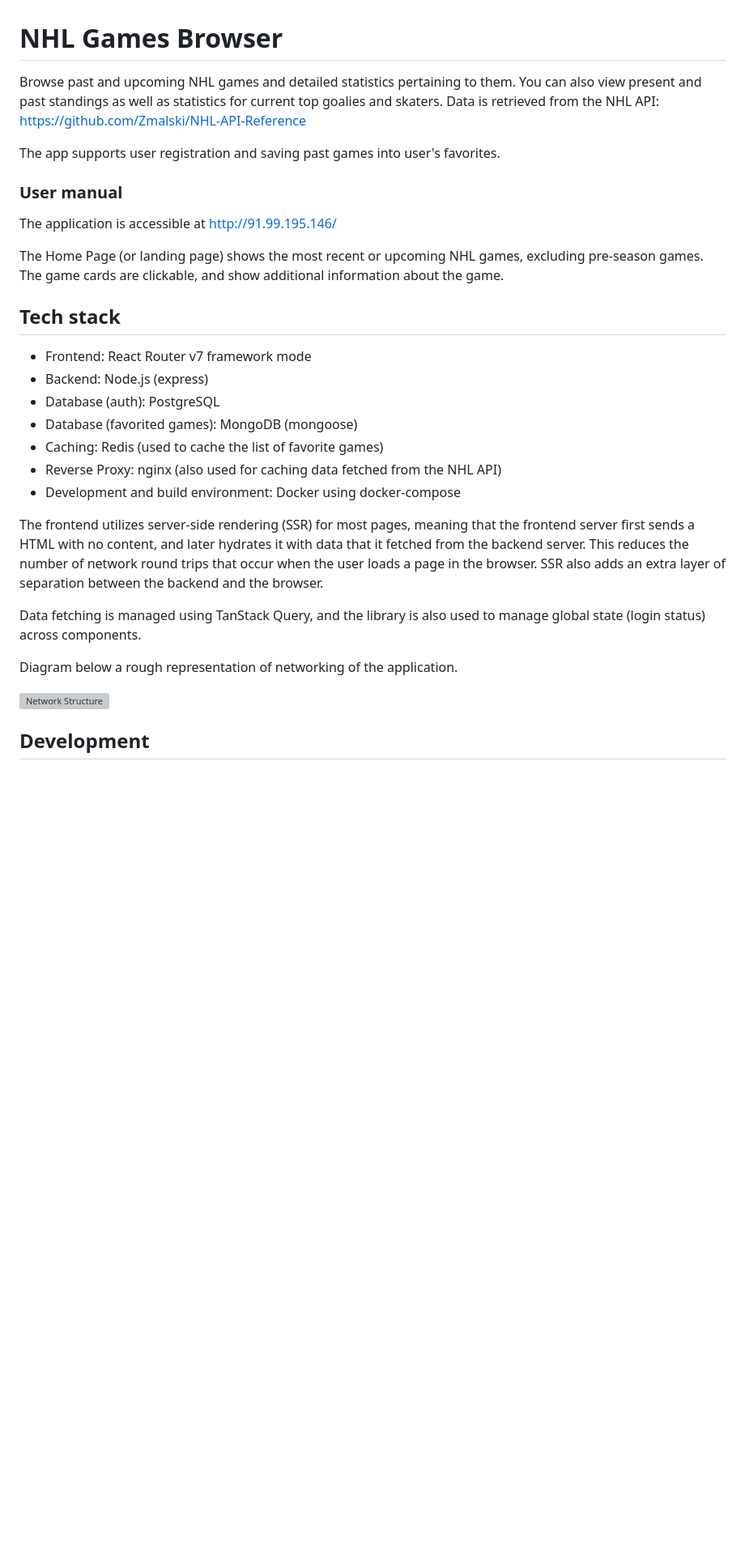
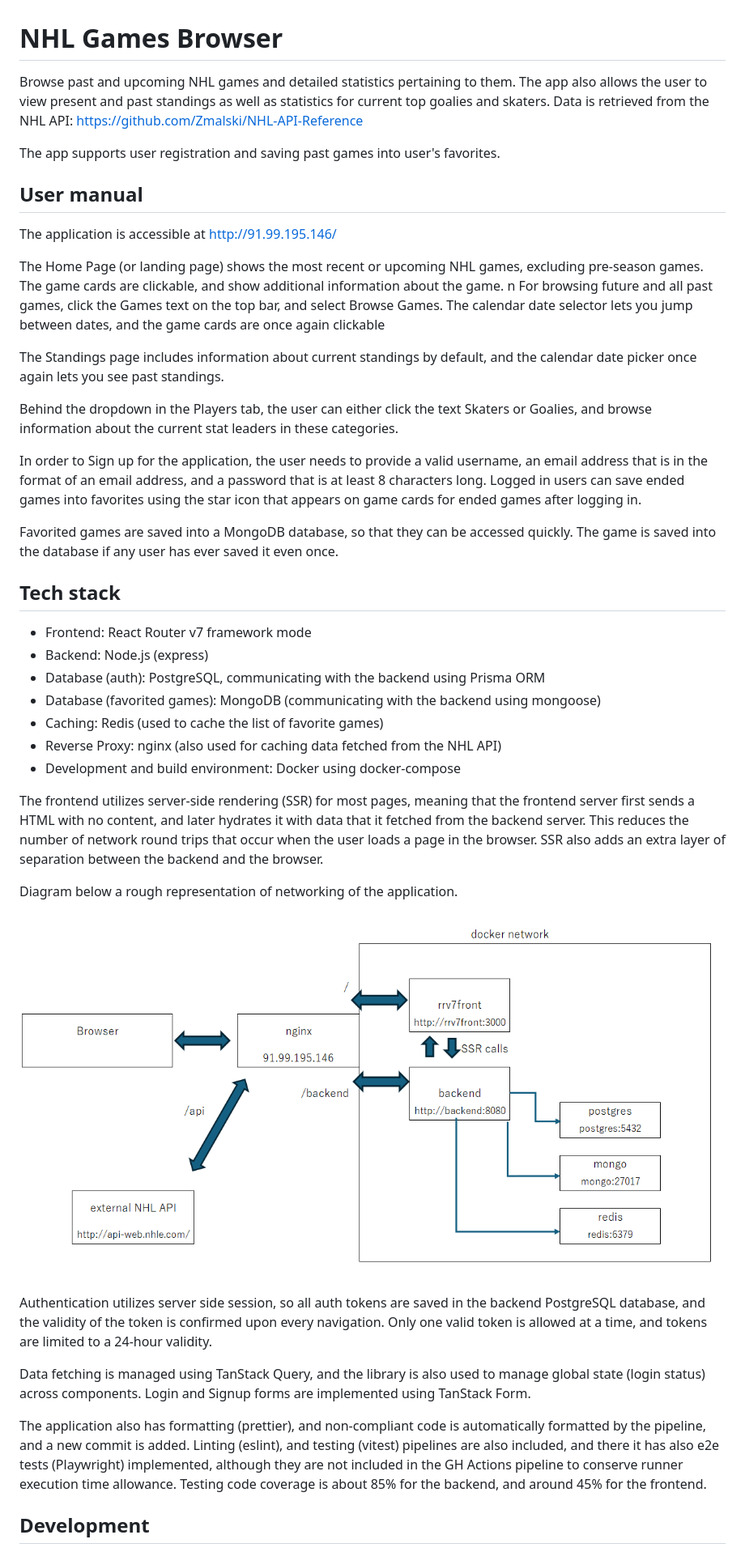
Before and after one commit to shakunage/fullstack-project, a Markdown page: new.README.md, the part around the change printed below. Shown: that part at 81% size. Drawn GitHub-style; blank space fills up the shorter version; grey boxes are pictures that could not be loaded.

```diff
--- a/new.README.md
+++ b/new.README.md
@@ -1,32 +1,45 @@
 # NHL Games Browser
 
-Browse past and upcoming NHL games and detailed statistics pertaining to them. You can also view present and past standings as well as statistics for current top goalies and skaters. Data is retrieved from the NHL API: https://github.com/Zmalski/NHL-API-Reference
+Browse past and upcoming NHL games and detailed statistics pertaining to them. The app also allows the user to view present and past standings as well as statistics for current top goalies and skaters. Data is retrieved from the NHL API: https://github.com/Zmalski/NHL-API-Reference
 
 The app supports user registration and saving past games into user's favorites.
 
-### User manual
+## User manual
 
 The application is accessible at http://91.99.195.146/
 
-The Home Page (or landing page) shows the most recent or upcoming NHL games, excluding pre-season games.
-The game cards are clickable, and show additional information about the game.
+The Home Page (or landing page) shows the most recent or upcoming NHL games, excluding pre-season games. The game cards are clickable, and show additional information about the game.
+n
+For browsing future and all past games, click the Games text on the top bar, and select Browse Games. The calendar date selector lets you jump between dates, and the game cards are once again clickable
+
+The Standings page includes information about current standings by default, and the calendar date picker once again lets you see past standings.
+
+Behind the dropdown in the Players tab, the user can either click the text Skaters or Goalies, and browse information about the current stat leaders in these categories.
+
+In order to Sign up for the application, the user needs to provide a valid username, an email address that is in the format of an email address, and a password that is at least 8 characters long. Logged in users can save ended games into favorites using the star icon that appears on game cards for ended games after logging in.
+
+Favorited games are saved into a MongoDB database, so that they can be accessed quickly. The game is saved into the database if any user has ever saved it even once.
 
 ## Tech stack
 
 - Frontend: React Router v7 framework mode
 - Backend: Node.js (express)
-- Database (auth): PostgreSQL
-- Database (favorited games): MongoDB (mongoose)
+- Database (auth): PostgreSQL, communicating with the backend using Prisma ORM
+- Database (favorited games): MongoDB (communicating with the backend using mongoose)
 - Caching: Redis (used to cache the list of favorite games)
 - Reverse Proxy: nginx (also used for caching data fetched from the NHL API)
 - Development and build environment: Docker using docker-compose
 
 The frontend utilizes server-side rendering (SSR) for most pages, meaning that the frontend server first sends a HTML with no content, and later hydrates it with data that it fetched from the backend server. This reduces the number of network round trips that occur when the user loads a page in the browser. SSR also adds an extra layer of separation between the backend and the browser.
 
-Data fetching is managed using TanStack Query, and the library is also used to manage global state (login status) across components.
-
 Diagram below a rough representation of networking of the application.
 
-![Network Structure](docs/network_structure.png)
+![Network Structure](docs/network_structure_updated.png)
+
+Authentication utilizes server side session, so all auth tokens are saved in the backend PostgreSQL database, and the validity of the token is confirmed upon every navigation. Only one valid token is allowed at a time, and tokens are limited to a 24-hour validity.
+
+Data fetching is managed using TanStack Query, and the library is also used to manage global state (login status) across components. Login and Signup forms are implemented using TanStack Form.
+
+The application also has formatting (prettier), and non-compliant code is automatically formatted by the pipeline, and a new commit is added. Linting (eslint), and testing (vitest) pipelines are also included, and there it has also e2e tests (Playwright) implemented, although they are not included in the GH Actions pipeline to conserve runner execution time allowance. Testing code coverage is about 85% for the backend, and around 45% for the frontend.
 
 ## Development
```
Also changed, not shown: other parts of new.README.md (+6 -8 lines).
